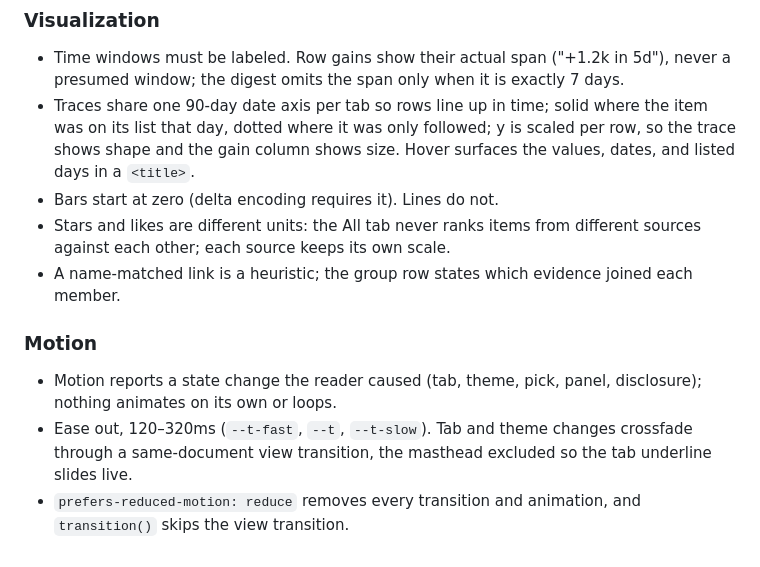
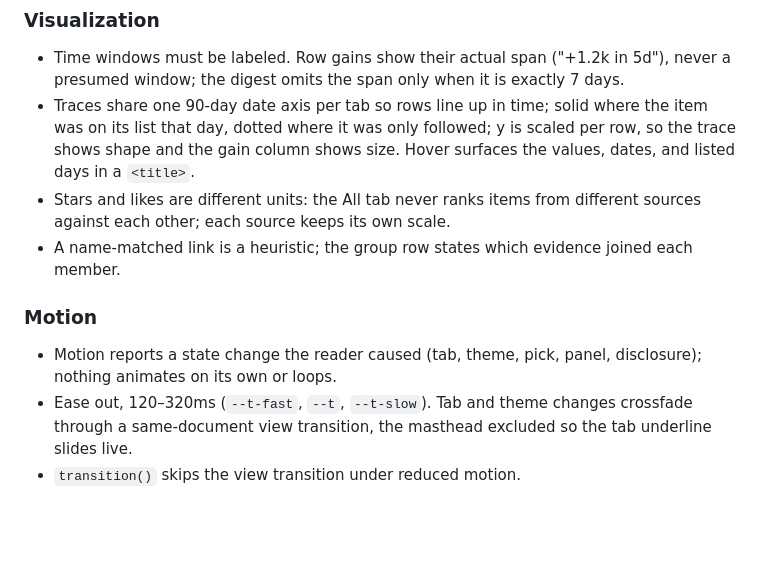
Before and after one commit to jonasneves/pulse, a Markdown page: AGENTS.md, the part around the change. Rendered like a GitHub page; blank space fills up the shorter version.

Commit message:
pulse AGENTS: only the local motion and axis rules
Bars-from-zero and the reduced-motion media query are platform defaults;
what stays is that transition() skips the view transition.

Co-Authored-By: Claude Opus 5.5 <noreply@anthropic.com>

```diff
--- a/AGENTS.md
+++ b/AGENTS.md
@@ -33,7 +33,6 @@ Run locally, and WebMCP availability in Chrome: README › Run locally.
 
 - Time windows must be labeled. Row gains show their actual span ("+1.2k in 5d"), never a presumed window; the digest omits the span only when it is exactly 7 days.
 - Traces share one 90-day date axis per tab so rows line up in time; solid where the item was on its list that day, dotted where it was only followed; y is scaled per row, so the trace shows shape and the gain column shows size. Hover surfaces the values, dates, and listed days in a `<title>`.
-- Bars start at zero (delta encoding requires it). Lines do not.
 - Stars and likes are different units: the All tab never ranks items from different sources against each other; each source keeps its own scale.
 - A name-matched link is a heuristic; the group row states which evidence joined each member.
 
@@ -41,4 +40,4 @@ Run locally, and WebMCP availability in Chrome: README › Run locally.
 
 - Motion reports a state change the reader caused (tab, theme, pick, panel, disclosure); nothing animates on its own or loops.
 - Ease out, 120–320ms (`--t-fast`, `--t`, `--t-slow`). Tab and theme changes crossfade through a same-document view transition, the masthead excluded so the tab underline slides live.
-- `prefers-reduced-motion: reduce` removes every transition and animation, and `transition()` skips the view transition.
+- `transition()` skips the view transition under reduced motion.
```
